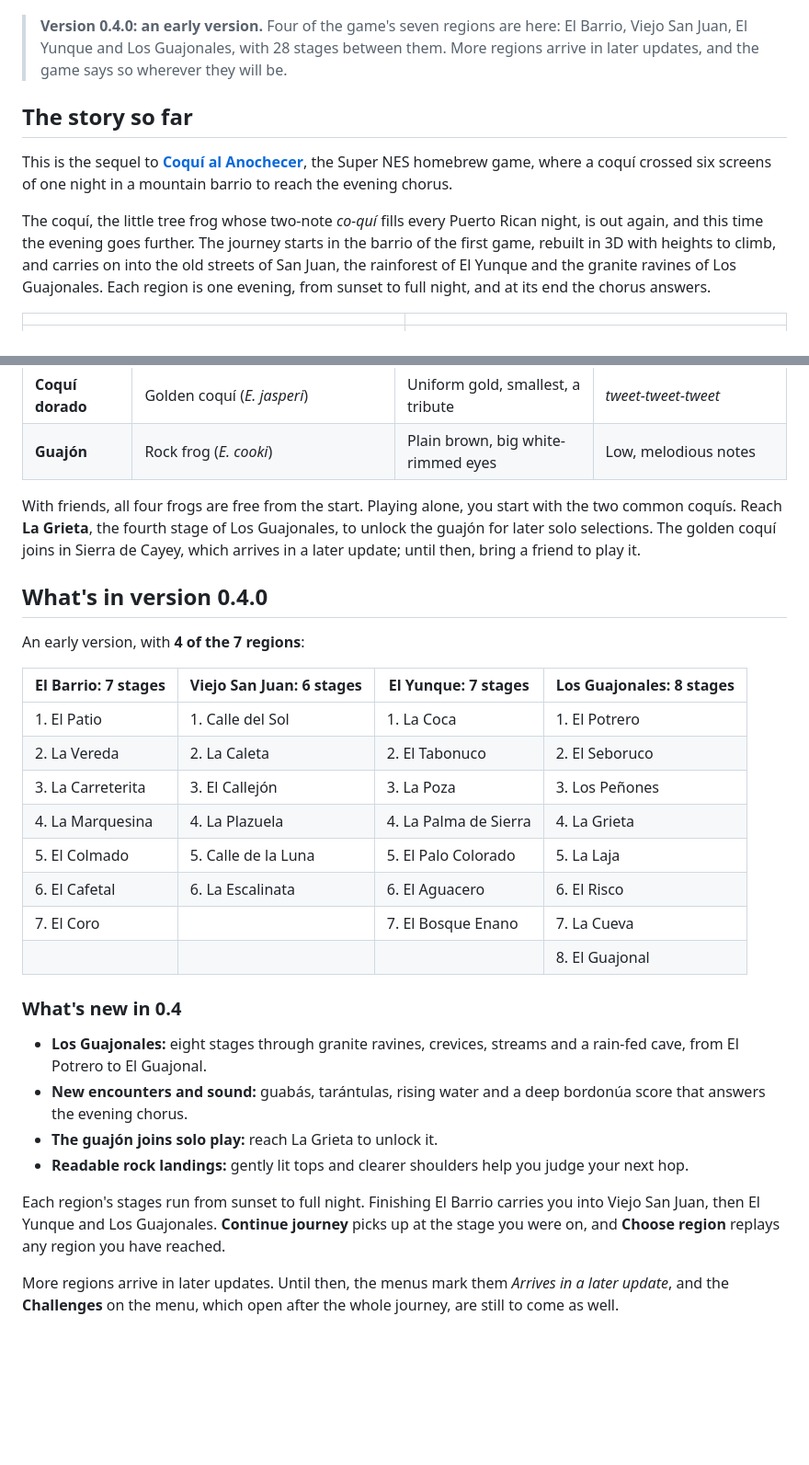
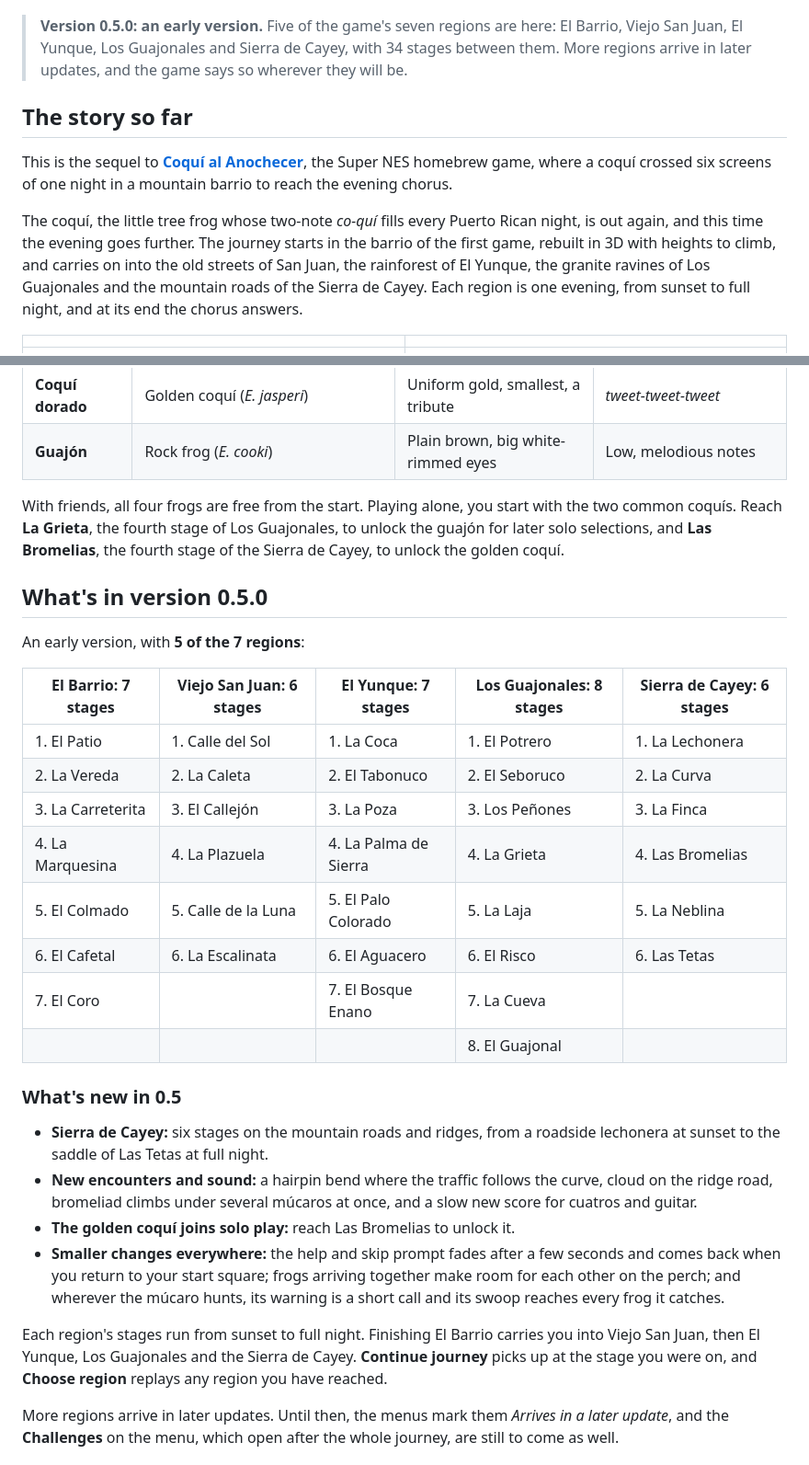
Before and after one commit to VibezZzCoder/coqui-3d, a Markdown page: README.md, 2 parts joined by grey strips. Shown at 92% size. Drawn GitHub-style; blank space fills up the shorter version.

```diff
--- a/README.md
+++ b/README.md
@@ -10,10 +10,10 @@ computer, a phone or a tablet.
 
 <p align="center"><img src="media/title.png" width="760" alt="The title screen: the Coquí al Anochecer 2 wordmark over a hillside barrio at dusk"></p>
 
-> **Version 0.4.0: an early version.** Four of the game's seven regions are
-> here: El Barrio, Viejo San Juan, El Yunque and Los Guajonales, with 28 stages
-> between them. More regions arrive in later updates, and the game says so
-> wherever they will be.
+> **Version 0.5.0: an early version.** Five of the game's seven regions are
+> here: El Barrio, Viejo San Juan, El Yunque, Los Guajonales and Sierra de Cayey,
+> with 34 stages between them. More regions arrive in later updates, and the
+> game says so wherever they will be.
 
 ## The story so far
 
@@ -24,9 +24,10 @@ one night in a mountain barrio to reach the evening chorus.
 The coquí, the little tree frog whose two-note *co-quí* fills every Puerto Rican
 night, is out again, and this time the evening goes further. The journey starts
 in the barrio of the first game, rebuilt in 3D with heights to climb, and
-carries on into the old streets of San Juan, the rainforest of El Yunque and
-the granite ravines of Los Guajonales. Each region is one evening, from
-sunset to full night, and at its end the chorus answers.
+carries on into the old streets of San Juan, the rainforest of El Yunque, the
+granite ravines of Los Guajonales and the mountain roads of the Sierra de Cayey.
+Each region is one evening, from sunset to full night, and at its end the
+chorus answers.
 
 |  |  |
 |---|---|
@@ -157,37 +163,42 @@ All four hop, climb and call the same way; they differ in look, size and voice.
 
 With friends, all four frogs are free from the start. Playing alone, you start
 with the two common coquís. Reach **La Grieta**, the fourth stage of Los
-Guajonales, to unlock the guajón for later solo selections. The golden coquí
-joins in Sierra de Cayey, which arrives in a later update; until then, bring
-a friend to play it.
+Guajonales, to unlock the guajón for later solo selections, and **Las
+Bromelias**, the fourth stage of the Sierra de Cayey, to unlock the golden
+coquí.
 
-## What's in version 0.4.0
+## What's in version 0.5.0
 
-An early version, with **4 of the 7 regions**:
+An early version, with **5 of the 7 regions**:
 
-| El Barrio: 7 stages | Viejo San Juan: 6 stages | El Yunque: 7 stages | Los Guajonales: 8 stages |
-|---|---|---|---|
-| 1. El Patio | 1. Calle del Sol | 1. La Coca | 1. El Potrero |
-| 2. La Vereda | 2. La Caleta | 2. El Tabonuco | 2. El Seboruco |
-| 3. La Carreterita | 3. El Callejón | 3. La Poza | 3. Los Peñones |
-| 4. La Marquesina | 4. La Plazuela | 4. La Palma de Sierra | 4. La Grieta |
-| 5. El Colmado | 5. Calle de la Luna | 5. El Palo Colorado | 5. La Laja |
-| 6. El Cafetal | 6. La Escalinata | 6. El Aguacero | 6. El Risco |
-| 7. El Coro | | 7. El Bosque Enano | 7. La Cueva |
-| | | | 8. El Guajonal |
+| El Barrio: 7 stages | Viejo San Juan: 6 stages | El Yunque: 7 stages | Los Guajonales: 8 stages | Sierra de Cayey: 6 stages |
+|---|---|---|---|---|
+| 1. El Patio | 1. Calle del Sol | 1. La Coca | 1. El Potrero | 1. La Lechonera |
+| 2. La Vereda | 2. La Caleta | 2. El Tabonuco | 2. El Seboruco | 2. La Curva |
+| 3. La Carreterita | 3. El Callejón | 3. La Poza | 3. Los Peñones | 3. La Finca |
+| 4. La Marquesina | 4. La Plazuela | 4. La Palma de Sierra | 4. La Grieta | 4. Las Bromelias |
+| 5. El Colmado | 5. Calle de la Luna | 5. El Palo Colorado | 5. La Laja | 5. La Neblina |
+| 6. El Cafetal | 6. La Escalinata | 6. El Aguacero | 6. El Risco | 6. Las Tetas |
+| 7. El Coro | | 7. El Bosque Enano | 7. La Cueva | |
+| | | | 8. El Guajonal | |
 
-### What's new in 0.4
+### What's new in 0.5
 
-- **Los Guajonales:** eight stages through granite ravines, crevices, streams
-  and a rain-fed cave, from El Potrero to El Guajonal.
-- **New encounters and sound:** guabás, tarántulas, rising water and a deep
-  bordonúa score that answers the evening chorus.
-- **The guajón joins solo play:** reach La Grieta to unlock it.
-- **Readable rock landings:** gently lit tops and clearer shoulders help you
-  judge your next hop.
+- **Sierra de Cayey:** six stages on the mountain roads and ridges, from a
+  roadside lechonera at sunset to the saddle of Las Tetas at full night.
+- **New encounters and sound:** a hairpin bend where the traffic follows the
+  curve, cloud on the ridge road, bromeliad climbs under several múcaros at
+  once, and a slow new score for cuatros and guitar.
+- **The golden coquí joins solo play:** reach Las Bromelias to unlock it.
+- **Smaller changes everywhere:** the help and skip prompt fades after a few
+  seconds and comes back when you return to your start square; frogs arriving
+  together make room for each other on the perch; and wherever the múcaro
+  hunts, its warning is a short call and its swoop reaches every frog it
+  catches.
 
 Each region's stages run from sunset to full night. Finishing El Barrio carries
-you into Viejo San Juan, then El Yunque and Los Guajonales. **Continue journey**
+you into Viejo San Juan, then El Yunque, Los Guajonales and the Sierra de
+Cayey. **Continue journey**
 picks up at the stage you were on, and **Choose region** replays any region you
 have reached.
 
```
Also changed, not shown: other parts of README.md (+10 -5 lines), NOTICE.md (+7 -5 lines), media/los-guajonales-la-laja.png, media/phone-portrait.png, media/sierra-de-cayey-las-tetas.png (added), 2 other files.
